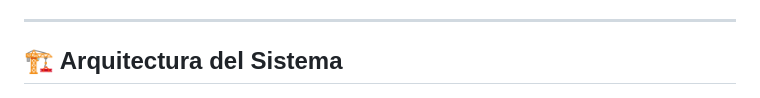
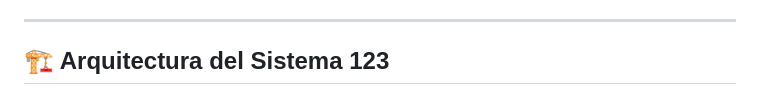
Before and after one commit to leandrovillamildev/respaldo-techmind, a Markdown page: README.md, the part around the change. Drawn GitHub-style.

Commit message:
cambia número

```diff
--- a/README.md
+++ b/README.md
@@ -29,7 +29,7 @@ TechMind es una plataforma web inteligente para la **organización y clasificaci
 
 ---
 
-## 🏗️ Arquitectura del Sistema
+## 🏗️ Arquitectura del Sistema 123
 
 <div align="center">
 
```
